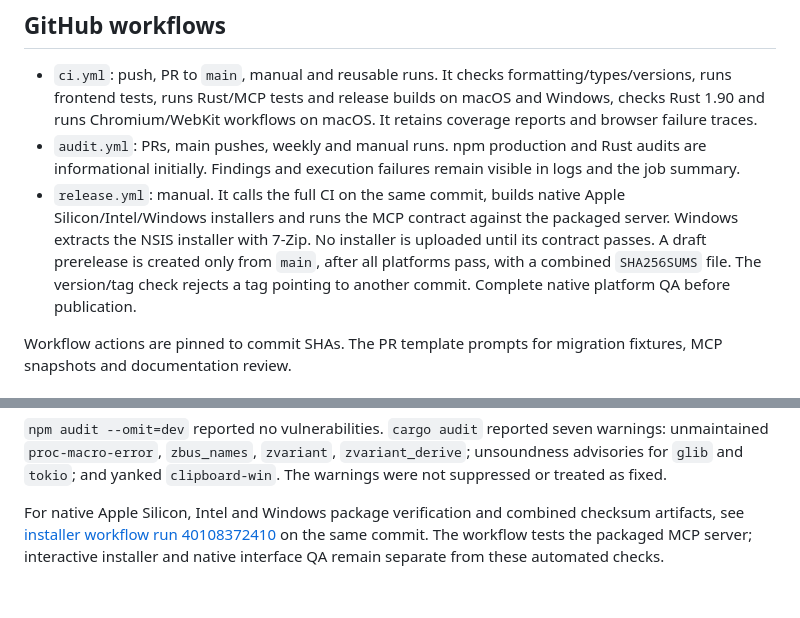
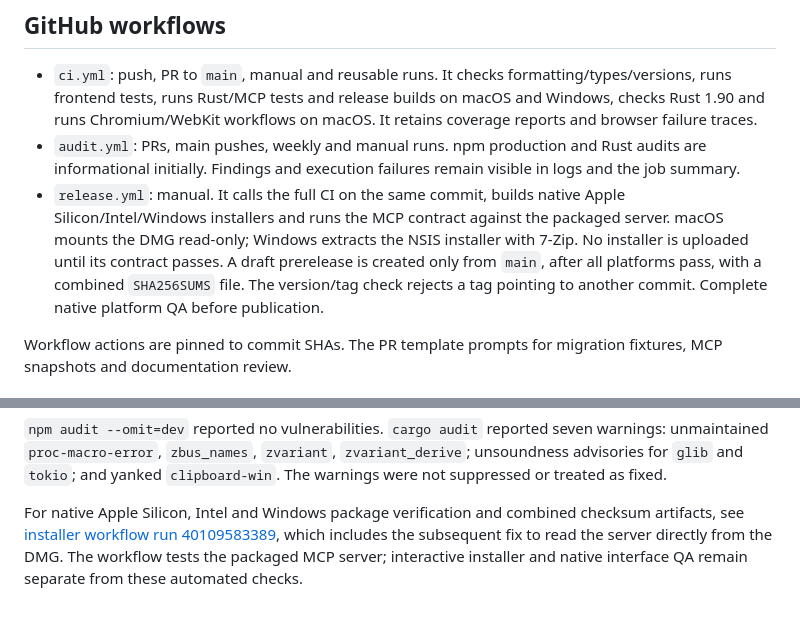
Before and after one commit to builtbyajax/Trama, a Markdown page: docs/testing.md, 2 parts joined by grey strips. Rendered like a GitHub page.

Commit message:
docs(testing): link native installer verification
- Describe the read-only DMG contract check and point to the corrected workflow run

```diff
--- a/docs/testing.md
+++ b/docs/testing.md
@@ -99,7 +99,7 @@ Use uncovered branches to select useful tests. Percentages alone do not demonstr
 
 - `ci.yml`: push, PR to `main`, manual and reusable runs. It checks formatting/types/versions, runs frontend tests, runs Rust/MCP tests and release builds on macOS and Windows, checks Rust 1.90 and runs Chromium/WebKit workflows on macOS. It retains coverage reports and browser failure traces.
 - `audit.yml`: PRs, main pushes, weekly and manual runs. npm production and Rust audits are informational initially. Findings and execution failures remain visible in logs and the job summary.
-- `release.yml`: manual. It calls the full CI on the same commit, builds native Apple Silicon/Intel/Windows installers and runs the MCP contract against the packaged server. Windows extracts the NSIS installer with 7-Zip. No installer is uploaded until its contract passes. A draft prerelease is created only from `main`, after all platforms pass, with a combined `SHA256SUMS` file. The version/tag check rejects a tag pointing to another commit. Complete native platform QA before publication.
+- `release.yml`: manual. It calls the full CI on the same commit, builds native Apple Silicon/Intel/Windows installers and runs the MCP contract against the packaged server. macOS mounts the DMG read-only; Windows extracts the NSIS installer with 7-Zip. No installer is uploaded until its contract passes. A draft prerelease is created only from `main`, after all platforms pass, with a combined `SHA256SUMS` file. The version/tag check rejects a tag pointing to another commit. Complete native platform QA before publication.
 
 Workflow actions are pinned to commit SHAs. The PR template prompts for migration fixtures, MCP snapshots and documentation review.
 
@@ -119,4 +119,4 @@ The first remote runs exposed Windows fixture line endings, temporary-path norma
 
 `npm audit --omit=dev` reported no vulnerabilities. `cargo audit` reported seven warnings: unmaintained `proc-macro-error`, `zbus_names`, `zvariant`, `zvariant_derive`; unsoundness advisories for `glib` and `tokio`; and yanked `clipboard-win`. The warnings were not suppressed or treated as fixed.
 
-For native Apple Silicon, Intel and Windows package verification and combined checksum artifacts, see [installer workflow run 40108372410](https://github.com/builtbyajax/Trama/actions/runs/40108372410) on the same commit. The workflow tests the packaged MCP server; interactive installer and native interface QA remain separate from these automated checks.
+For native Apple Silicon, Intel and Windows package verification and combined checksum artifacts, see [installer workflow run 40109583389](https://github.com/builtbyajax/Trama/actions/runs/40109583389), which includes the subsequent fix to read the server directly from the DMG. The workflow tests the packaged MCP server; interactive installer and native interface QA remain separate from these automated checks.
```
